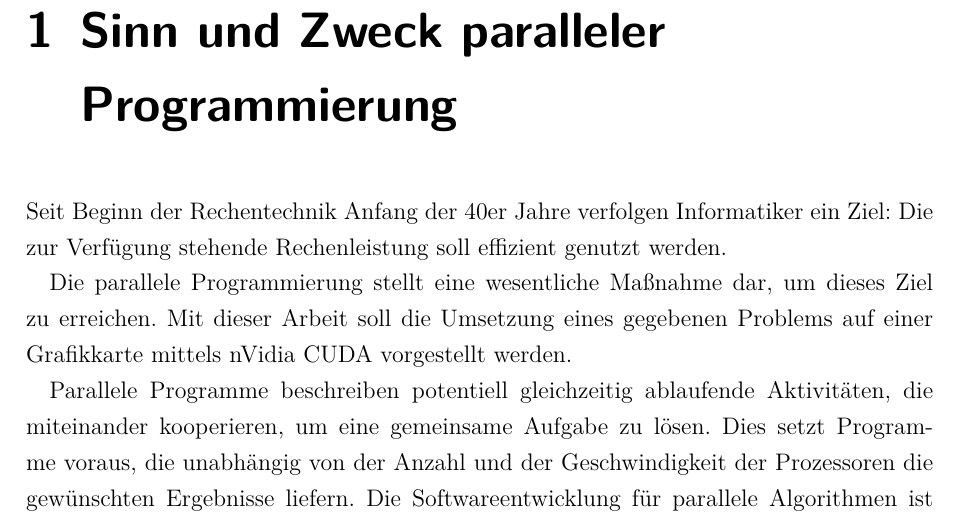
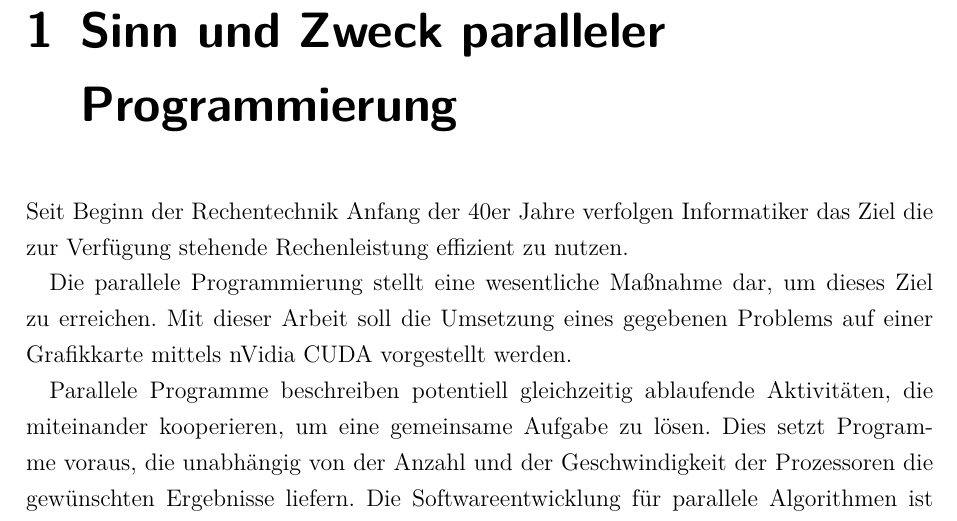
Before and after one commit to derselbst/cuda, a LaTeX document (Seminararbeit.tex, which reads Inhalt.tex): part of page 3 of 13, cut so that both start at the same text. Compiled offline with pdfLaTeX.

Commit message:
Update Inhalt.tex

```diff
--- a/Inhalt.tex
+++ b/Inhalt.tex
@@ -1,7 +1,7 @@
 
 \chapter{Sinn und Zweck paralleler Programmierung}
 \label{intro}
-Seit Beginn der Rechentechnik Anfang der 40er Jahre verfolgen Informatiker ein Ziel: Die zur Verfügung stehende Rechenleistung soll effizient genutzt werden.
+Seit Beginn der Rechentechnik Anfang der 40er Jahre verfolgen Informatiker das Ziel die zur Verfügung stehende Rechenleistung effizient zu nutzen.
 
 Die parallele Programmierung stellt eine wesentliche Maßnahme dar, um dieses Ziel zu erreichen. Mit dieser Arbeit  soll die Umsetzung eines gegebenen Problems auf einer Grafikkarte mittels nVidia CUDA vorgestellt werden.
 
```
